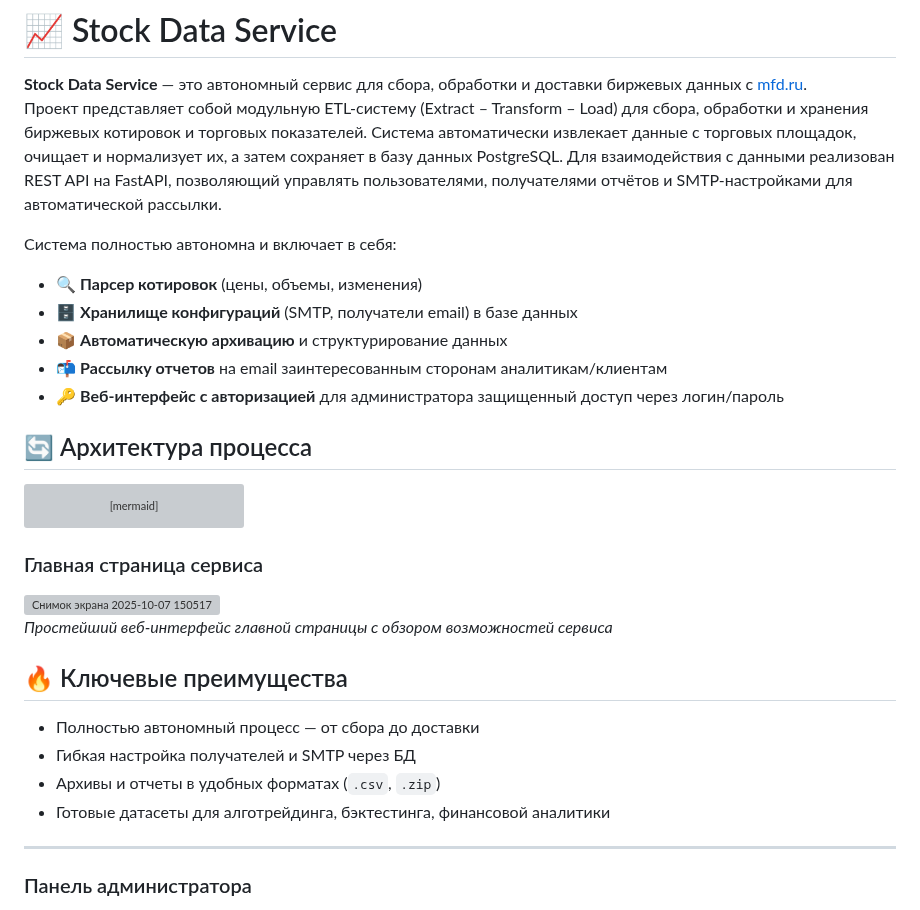
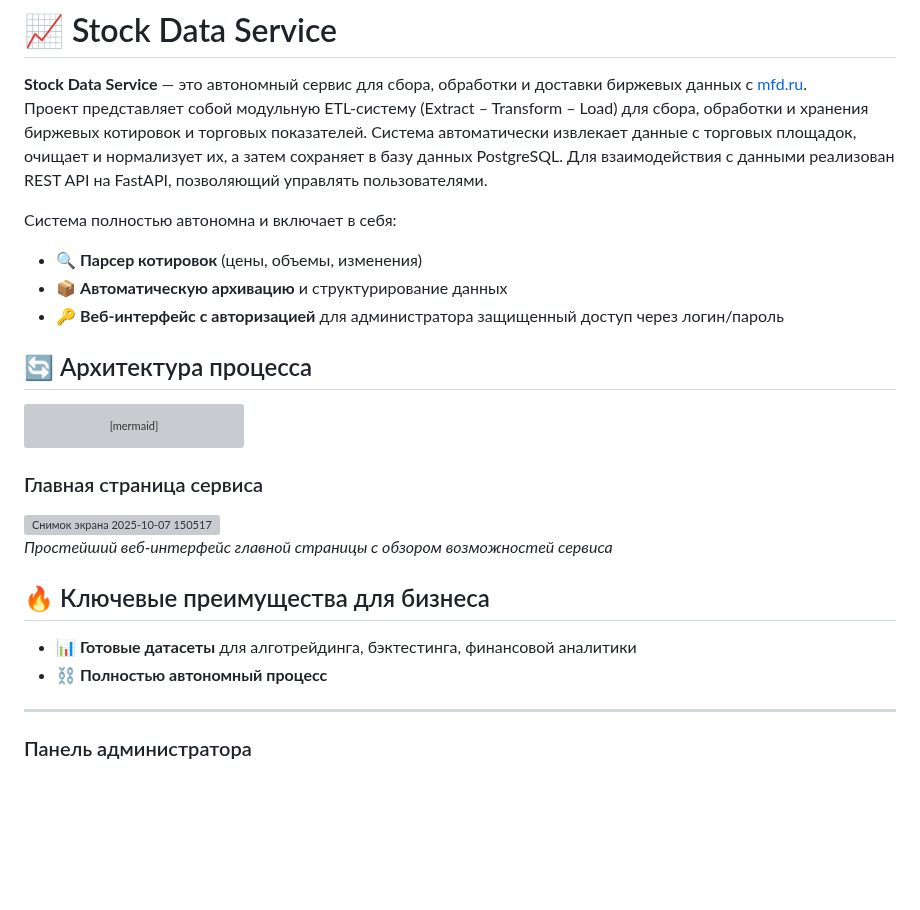
Before and after one commit to fetgrigory/Stock-Data-Service, a Markdown page: README.md, the part around the change. Drawn GitHub-style; blank space fills up the shorter version; grey boxes are pictures that could not be loaded.

````diff
--- a/README.md
+++ b/README.md
@@ -2,13 +2,11 @@
 **Stock Data Service** — это автономный сервис для сбора, обработки и доставки биржевых данных с [mfd.ru](https://mfd.ru/marketdata/?id=5&mode=0).
 Проект представляет собой модульную ETL-систему (Extract – Transform – Load) для сбора, обработки и хранения биржевых котировок и торговых показателей.
 Система автоматически извлекает данные с торговых площадок, очищает и нормализует их, а затем сохраняет в базу данных PostgreSQL.
-Для взаимодействия с данными реализован REST API на FastAPI, позволяющий управлять пользователями, получателями отчётов и SMTP-настройками для автоматической рассылки.
+Для взаимодействия с данными реализован REST API на FastAPI, позволяющий управлять пользователями.
 
 Система полностью автономна и включает в себя:
 - 🔍 **Парсер котировок** (цены, объемы, изменения)
-- 🗄 **Хранилище конфигураций** (SMTP, получатели email) в базе данных
 - 📦 **Автоматическую архивацию** и структурирование данных
-- 📬 **Рассылку отчетов** на email заинтересованным сторонам аналитикам/клиентам
 - 🔑 **Веб-интерфейс с авторизацией** для администратора защищенный доступ через логин/пароль
 ## 🔄 Архитектура процесса
 ```mermaid
@@ -20,11 +18,9 @@ graph LR
 ### Главная страница сервиса
 <img width="1913" height="906" alt="Снимок экрана 2025-10-07 150517" src="https://github.com/user-attachments/assets/c61d5901-94d1-419c-9fc0-9526f246a04c" /><br />
 *Простейший веб-интерфейс главной страницы с обзором возможностей сервиса*
-## 🔥 Ключевые преимущества
-- Полностью автономный процесс — от сбора до доставки
-- Гибкая настройка получателей и SMTP через БД
-- Архивы и отчеты в удобных форматах (`.csv`, `.zip`)
-- Готовые датасеты для алготрейдинга, бэктестинга, финансовой аналитики
+## 🔥 Ключевые преимущества для бизнеса
+- 📊 **Готовые датасеты** для алготрейдинга, бэктестинга, финансовой аналитики
+- ⛓ **Полностью автономный процесс**
 ---
 ### Панель администратора
 <img width="1910" height="901" alt="Снимок экрана 2025-12-05 235426" src="https://github.com/user-attachments/assets/e73157a5-a825-4d07-890d-b8996f2a01e5" /><br />
````
